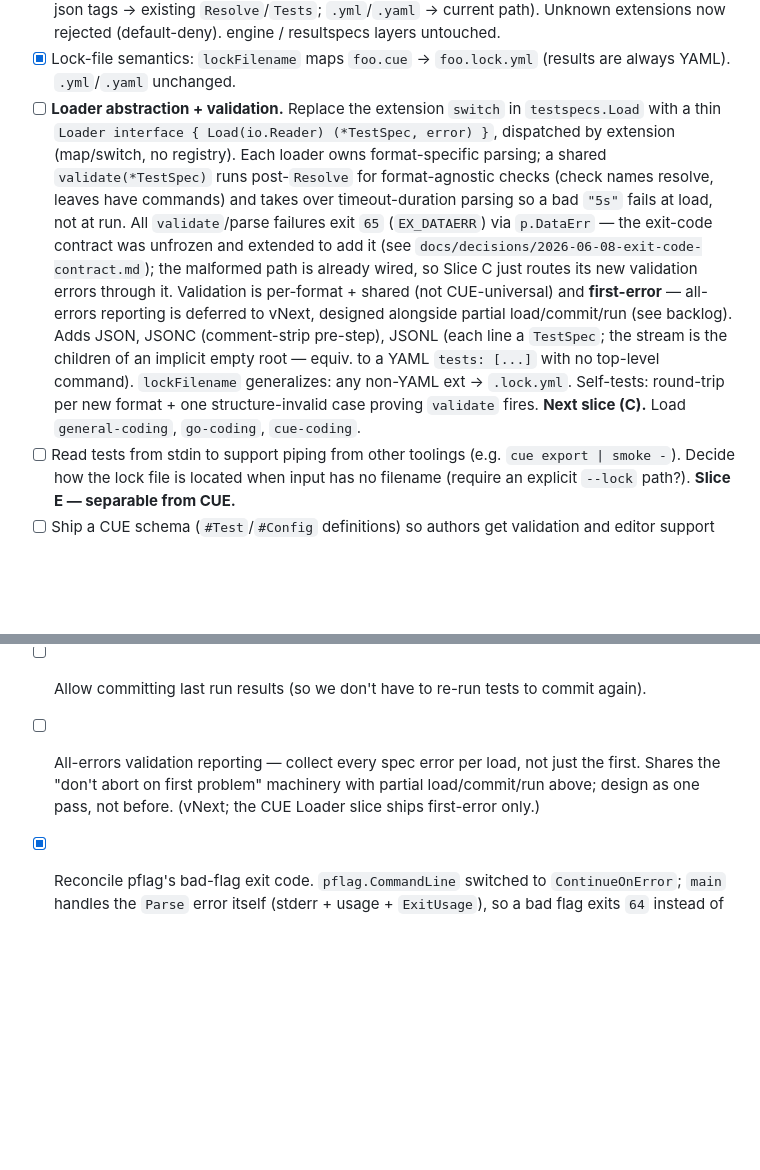
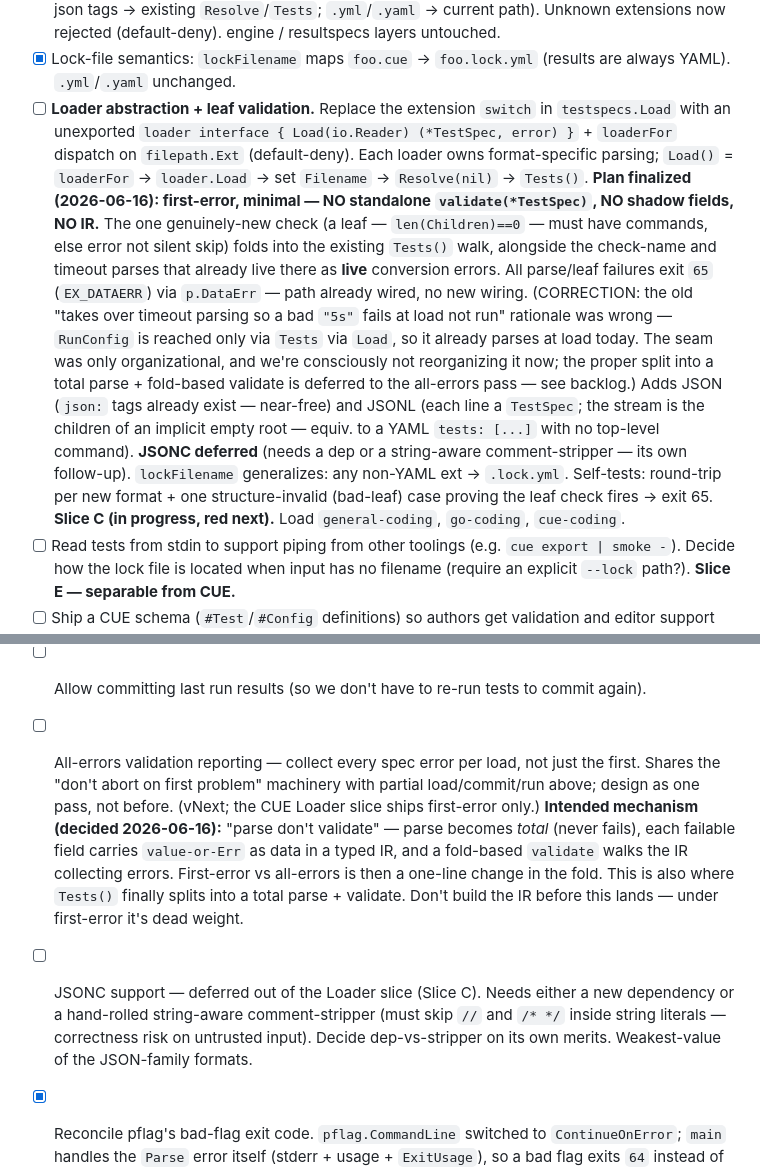
Before and after one commit to chakrit/smoke, a Markdown page: TODO.md, 2 parts joined by grey strips. GitHub-like rendering; blank space fills up the shorter version.

Commit message:
Finalize Slice C plan: minimal first-error Loader, no IR/validate
Co-Authored-By: Claude Opus 4.8 (1M context) <noreply@anthropic.com>

```diff
--- a/TODO.md
+++ b/TODO.md
@@ -33,25 +33,30 @@ specs can be generated/validated by CUE tooling. Folds in the old stdin item bel
       resultspecs layers untouched.
 * [x] Lock-file semantics: `lockFilename` maps `foo.cue` → `foo.lock.yml` (results
       are always YAML). `.yml`/`.yaml` unchanged.
-* [ ] **Loader abstraction + validation.** Replace the extension `switch` in
-      `testspecs.Load` with a thin `Loader interface { Load(io.Reader)
-      (*TestSpec, error) }`, dispatched by extension (map/switch, no registry).
-      Each loader owns format-specific parsing; a shared `validate(*TestSpec)`
-      runs post-`Resolve` for format-agnostic checks (check names resolve, leaves
-      have commands) and takes over timeout-duration parsing so a bad `"5s"` fails
-      at load, not at run. All `validate`/parse failures exit `65` (`EX_DATAERR`)
-      via `p.DataErr` — the exit-code contract was unfrozen and extended to add
-      it (see `docs/decisions/2026-06-08-exit-code-contract.md`); the malformed
-      path is already wired, so Slice C just routes its new validation errors
-      through it. Validation is per-format + shared (not CUE-universal)
-      and **first-error** — all-errors reporting is deferred to vNext, designed
-      alongside partial load/commit/run (see backlog). Adds JSON, JSONC
-      (comment-strip pre-step), JSONL (each line a `TestSpec`; the stream is the
-      children of an implicit empty root — equiv. to a YAML `tests: [...]` with no
-      top-level command). `lockFilename` generalizes: any non-YAML ext →
-      `.lock.yml`. Self-tests: round-trip per new format + one structure-invalid
-      case proving `validate` fires. **Next slice (C).** Load `general-coding`,
-      `go-coding`, `cue-coding`.
+* [ ] **Loader abstraction + leaf validation.** Replace the extension `switch` in
+      `testspecs.Load` with an unexported `loader interface { Load(io.Reader)
+      (*TestSpec, error) }` + `loaderFor` dispatch on `filepath.Ext` (default-deny).
+      Each loader owns format-specific parsing; `Load()` =
+      `loaderFor` → `loader.Load` → set `Filename` → `Resolve(nil)` → `Tests()`.
+      **Plan finalized (2026-06-16): first-error, minimal — NO standalone
+      `validate(*TestSpec)`, NO shadow fields, NO IR.** The one genuinely-new check
+      (a leaf — `len(Children)==0` — must have commands, else error not silent skip)
+      folds into the existing `Tests()` walk, alongside the check-name and timeout
+      parses that already live there as **live** conversion errors. All parse/leaf
+      failures exit `65` (`EX_DATAERR`) via `p.DataErr` — path already wired, no new
+      wiring. (CORRECTION: the old "takes over timeout parsing so a bad `"5s"` fails
+      at load not run" rationale was wrong — `RunConfig` is reached only via `Tests`
+      via `Load`, so it already parses at load today. The seam was only
+      organizational, and we're consciously not reorganizing it now; the proper
+      split into a total parse + fold-based validate is deferred to the all-errors
+      pass — see backlog.) Adds JSON (`json:` tags already exist — near-free) and
+      JSONL (each line a `TestSpec`; the stream is the children of an implicit empty
+      root — equiv. to a YAML `tests: [...]` with no top-level command). **JSONC
+      deferred** (needs a dep or a string-aware comment-stripper — its own
+      follow-up). `lockFilename` generalizes: any non-YAML ext → `.lock.yml`.
+      Self-tests: round-trip per new format + one structure-invalid (bad-leaf) case
+      proving the leaf check fires → exit 65. **Slice C (in progress, red next).**
+      Load `general-coding`, `go-coding`, `cue-coding`.
 * [ ] Read tests from stdin to support piping from other toolings (e.g.
       `cue export | smoke -`). Decide how the lock file is located when input has no
       filename (require an explicit `--lock` path?). **Slice E — separable from CUE.**
@@ -180,7 +185,17 @@ review, not a failing assertion; `UNCHANGED` is drift-free, not verified-correct
 * [ ] All-errors validation reporting — collect every spec error per load, not just
       the first. Shares the "don't abort on first problem" machinery with partial
       load/commit/run above; design as one pass, not before. (vNext; the CUE Loader
-      slice ships first-error only.)
+      slice ships first-error only.) **Intended mechanism (decided 2026-06-16):**
+      "parse don't validate" — parse becomes *total* (never fails), each failable
+      field carries `value-or-Err` as data in a typed IR, and a fold-based
+      `validate` walks the IR collecting errors. First-error vs all-errors is then
+      a one-line change in the fold. This is also where `Tests()` finally splits
+      into a total parse + validate. Don't build the IR before this lands — under
+      first-error it's dead weight.
+* [ ] JSONC support — deferred out of the Loader slice (Slice C). Needs either a new
+      dependency or a hand-rolled string-aware comment-stripper (must skip `//` and
+      `/* */` inside string literals — correctness risk on untrusted input). Decide
+      dep-vs-stripper on its own merits. Weakest-value of the JSON-family formats.
 * [x] Reconcile pflag's bad-flag exit code. `pflag.CommandLine` switched to
       `ContinueOnError`; `main` handles the `Parse` error itself (stderr + usage +
       `ExitUsage`), so a bad flag exits `64` instead of pflag's default `2`.
```
